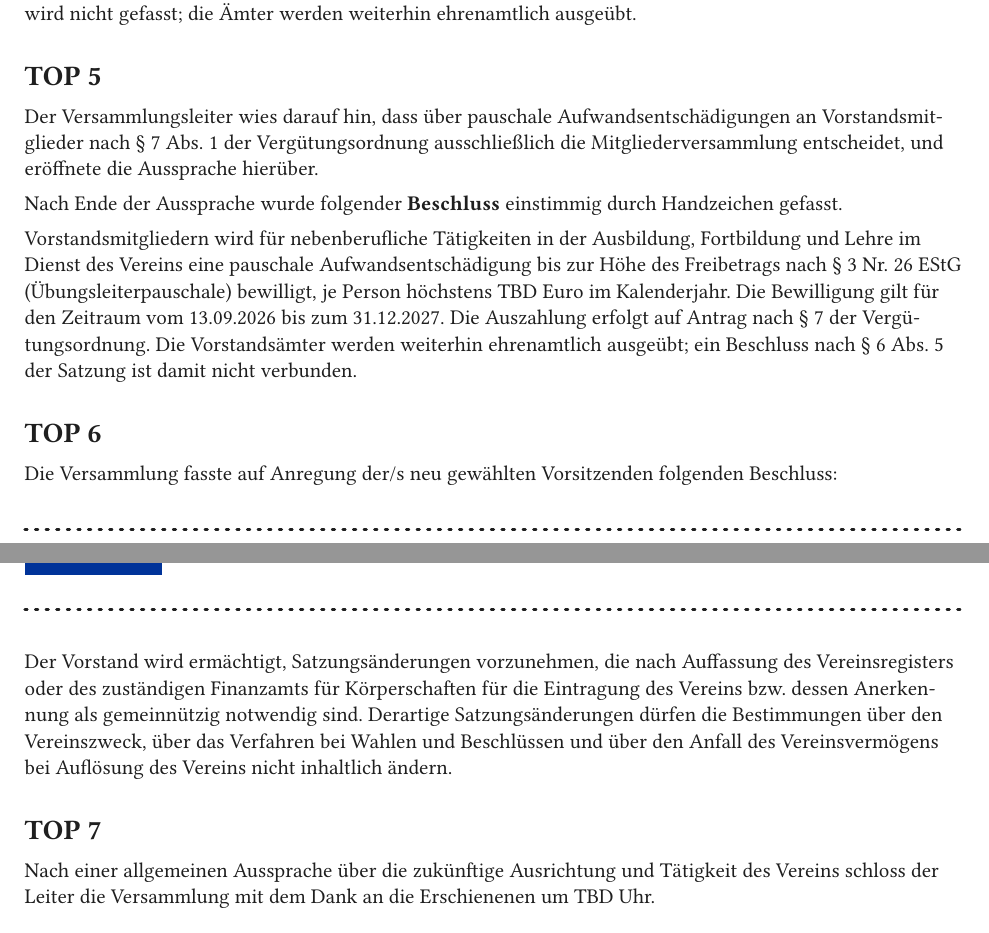
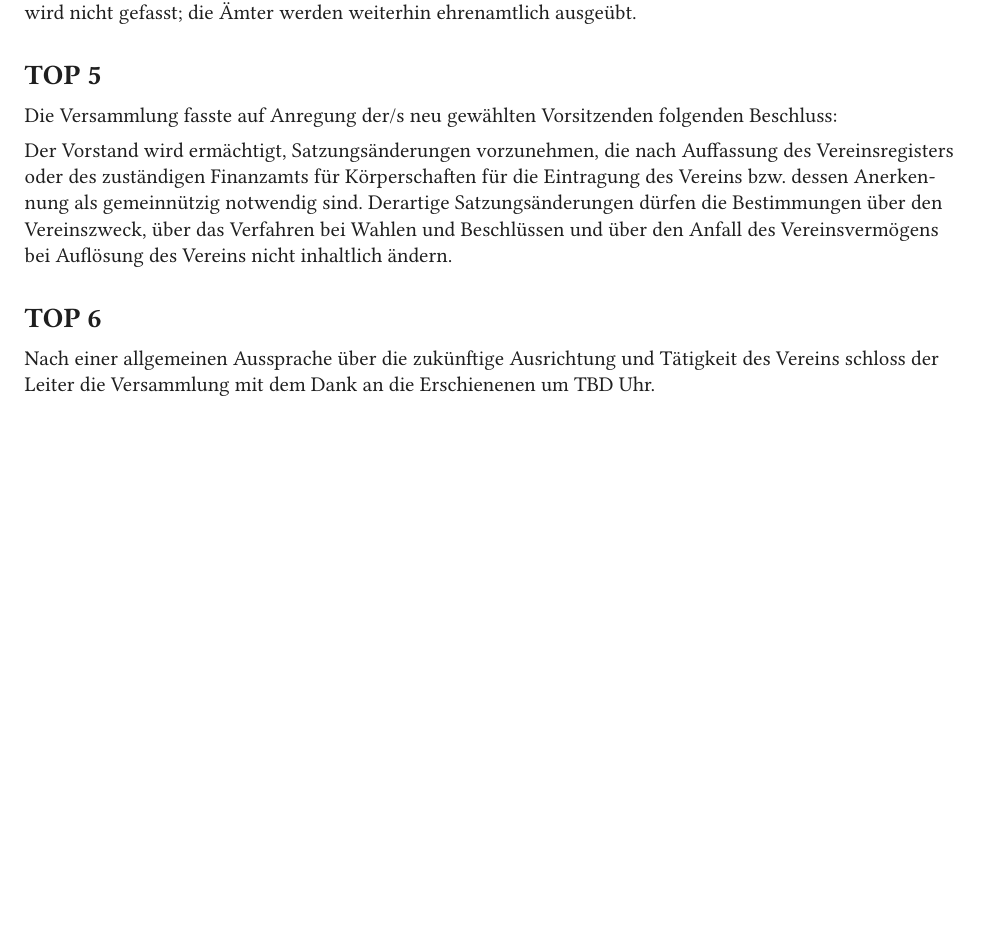
Before and after one commit to EuroZig/org, a Typst document (de/20260913_EuroZig_Gruendungsprotokoll.typ): two parts of pages 2 and 3 of 3 before the commit and part of page 2 of 3 after it, the two joined at a grey line, cut so that both start at the same text, the shorter picture padded with empty space. Compiled offline with Typst 0.15; a missing font is replaced by an installed copy or a similar font.

Commit message:
Gründungsprotokoll: drop the resolution on the Übungsleiterpauschale
§ 7 Abs. 1 der Vergütungsordnung now leaves payments to board members with the
Vorstand, so the Mitgliederversammlung has nothing to resolve. The Tagesordnung
is back to six items and the TOPs are renumbered accordingly.

```diff
--- a/de/20260913_EuroZig_Gruendungsprotokoll.typ
+++ b/de/20260913_EuroZig_Gruendungsprotokoll.typ
@@ -96,19 +95,11 @@ Die Mitgliederversammlung erlässt gemäß § 5 Abs. 6 der Satzung die Vergütun
 
 = TOP 5
 
-Der Versammlungsleiter wies darauf hin, dass über pauschale Aufwandsentschädigungen an Vorstandsmitglieder nach § 7 Abs. 1 der Vergütungsordnung ausschließlich die Mitgliederversammlung entscheidet, und eröffnete die Aussprache hierüber.
-
-Nach Ende der Aussprache wurde folgender *Beschluss* einstimmig durch Handzeichen gefasst.
-
-Vorstandsmitgliedern wird für nebenberufliche Tätigkeiten in der Ausbildung, Fortbildung und Lehre im Dienst des Vereins eine pauschale Aufwandsentschädigung bis zur Höhe des Freibetrags nach § 3 Nr. 26 EStG (Übungsleiterpauschale) bewilligt, je Person höchstens TBD Euro im Kalenderjahr. Die Bewilligung gilt für den Zeitraum vom 13.09.2026 bis zum 31.12.2027. Die Auszahlung erfolgt auf Antrag nach § 7 der Vergütungsordnung. Die Vorstandsämter werden weiterhin ehrenamtlich ausgeübt; ein Beschluss nach § 6 Abs. 5 der Satzung ist damit nicht verbunden.
-
-= TOP 6
-
 Die Versammlung fasste auf Anregung der/s neu gewählten Vorsitzenden folgenden Beschluss:
 
 Der Vorstand wird ermächtigt, Satzungsänderungen vorzunehmen, die nach Auffassung des Vereinsregisters oder des zuständigen Finanzamts für Körperschaften für die Eintragung des Vereins bzw. dessen Anerkennung als gemeinnützig notwendig sind. Derartige Satzungsänderungen dürfen die Bestimmungen über den Vereinszweck, über das Verfahren bei Wahlen und Beschlüssen und über den Anfall des Vereinsvermögens bei Auflösung des Vereins nicht inhaltlich ändern.
 
-= TOP 7
+= TOP 6
 
 Nach einer allgemeinen Aussprache über die zukünftige Ausrichtung und Tätigkeit des Vereins schloss der Leiter die Versammlung mit dem Dank an die Erschienenen um TBD Uhr.
 
```
Also changed, not shown: de/20260913_EuroZig_Gruendungsprotokoll.typ (5 more changed lines).
